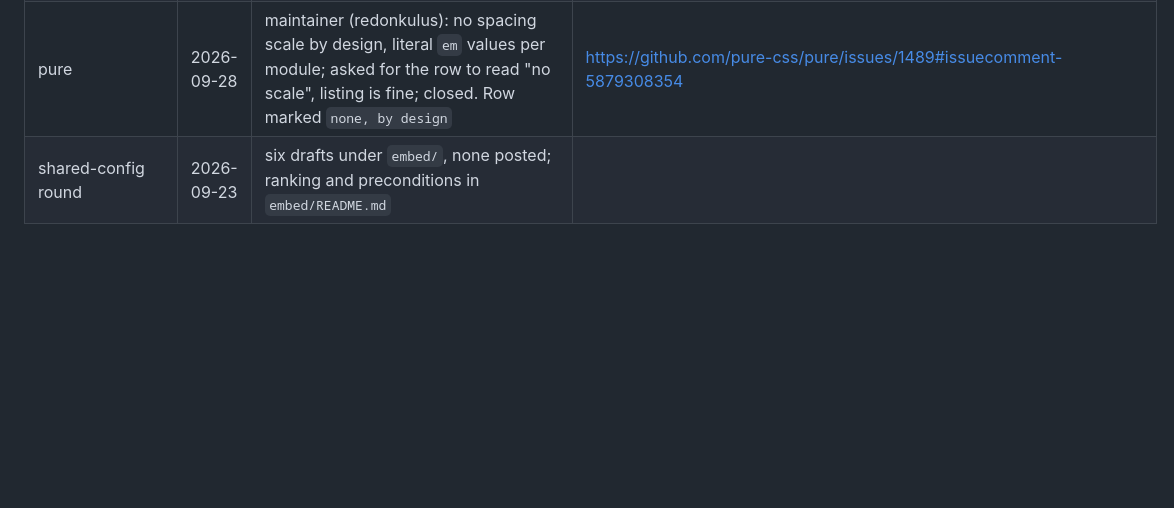
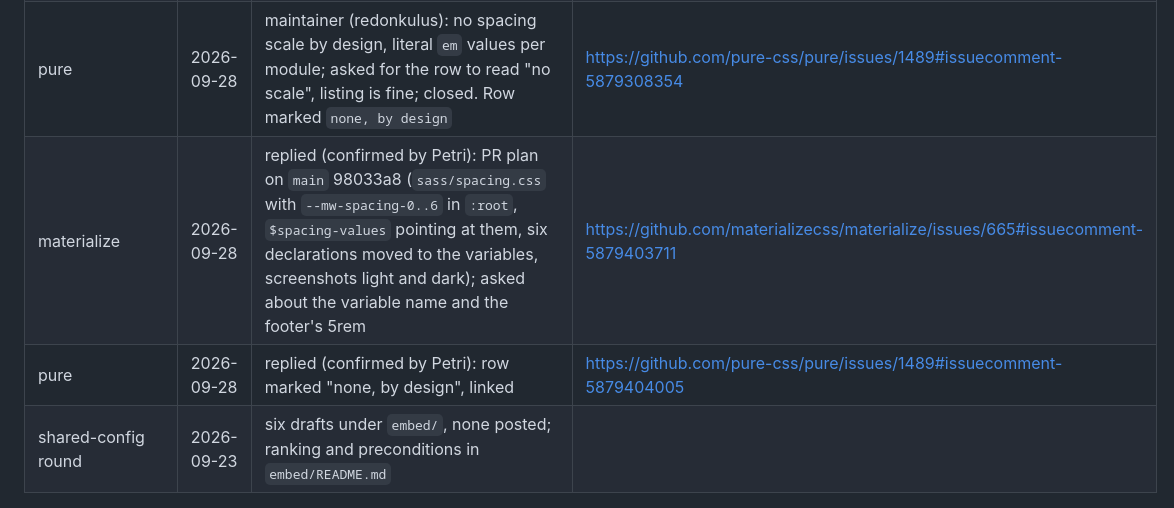
Before and after one commit to PetriLahdelma/stylelint-plugin-rhythmguard, a Markdown page: docs/outreach/embed-log.md, the part around the change. Drawn GitHub-style; blank space fills up the shorter version.

Commit message:
docs(outreach): Materialize and Pure replies logged (#186)
Co-authored-by: Claude Opus 5.5 <noreply@anthropic.com>

```diff
--- a/docs/outreach/embed-log.md
+++ b/docs/outreach/embed-log.md
@@ -97,4 +97,6 @@ Every audit issue opened from the benchmark, and every response, so the pattern
 | excalidraw | 2026-09-26 | closed as not planned by maintainer (dwelle), no comment; not re-contacted | https://github.com/excalidraw/excalidraw/issues/12046 |
 | materialize | 2026-09-28 | maintainer (wuda-io) reopened: "make a PR and show before and after in screenshots"; asked for native CSS variables in root scope in a separate spacing CSS file, since the project is moving from SCSS to CSS | https://github.com/materializecss/materialize/issues/665#issuecomment-5866026260 |
 | pure | 2026-09-28 | maintainer (redonkulus): no spacing scale by design, literal `em` values per module; asked for the row to read "no scale", listing is fine; closed. Row marked `none, by design` | https://github.com/pure-css/pure/issues/1489#issuecomment-5879308354 |
+| materialize | 2026-09-28 | replied (confirmed by Petri): PR plan on `main` 98033a8 (`sass/spacing.css` with `--mw-spacing-0..6` in `:root`, `$spacing-values` pointing at them, six declarations moved to the variables, screenshots light and dark); asked about the variable name and the footer's 5rem | https://github.com/materializecss/materialize/issues/665#issuecomment-5879403711 |
+| pure | 2026-09-28 | replied (confirmed by Petri): row marked "none, by design", linked | https://github.com/pure-css/pure/issues/1489#issuecomment-5879404005 |
 | shared-config round | 2026-09-23 | six drafts under `embed/`, none posted; ranking and preconditions in `embed/README.md` | |
```
